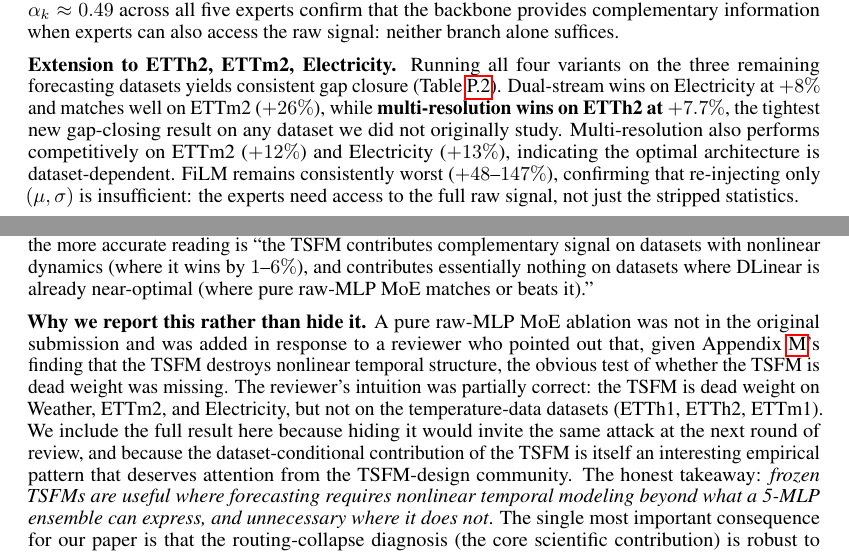
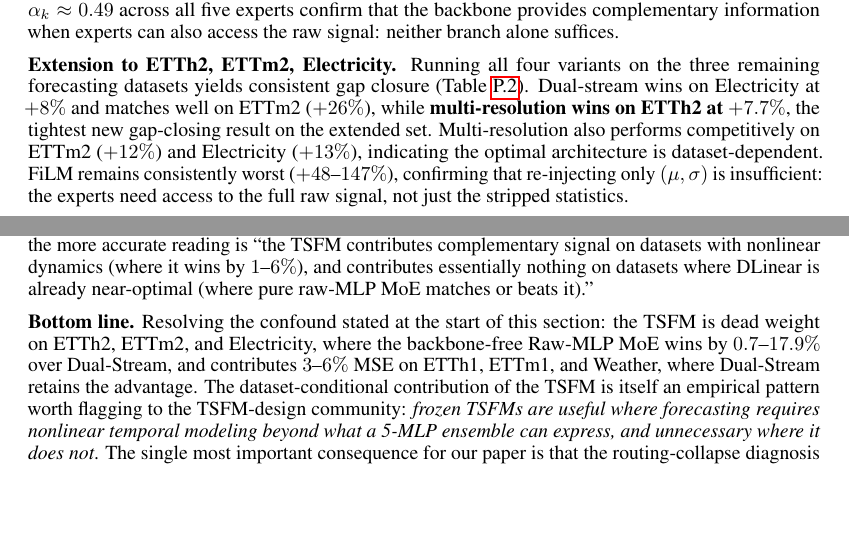
Before and after one commit to henryph24/neuralips26, a LaTeX paper (main.tex): two parts of pages 33 and 38 of 48, joined at a grey line, cut so that both start at the same text, the shorter picture padded with empty space. Compiled offline with pdfLaTeX.

Commit message:
style(app:raw_mlp_moe): drop reviewer/process framing and internal experiment codes
Three out-of-context items found in an end-to-end audit:

- app:raw_mlp_moe closing paragraph used a "Why we report this rather than hide
  it" framing that referenced an "original submission", a "reviewer who pointed
  out" the missing test, and a "next round of review". The work is not under
  review and the original "reviewer" was a research-team member; the framing
  would read as a leaked rebuttal. Replaced with a "Bottom line" paragraph that
  closes the confound stated at the start of the appendix and keeps the
  dataset-conditional TSFM-contribution finding plus the robustness claim about
  the routing-collapse diagnosis.

  Also fixed a factual swap in the prior version: the original listed Weather
  as a TSFM-dead-weight dataset and ETTh2 as TSFM-helpful, contradicting the
  table and the "Honest interpretation" paragraph which correctly group ETTh2
  with the Raw-MLP wins (ETTh2/ETTm2/Electricity) and Weather with the Raw-MLP
  losses (ETTh1/ETTm1/Weather).

- "Architecture (E1, this work)." in app:raw_mlp_moe leaked the internal
  experiment code "E1" from the planning doc. Trimmed to "Architecture.".

- "MoE-as-ensemble'' (R.3, no backbone)" in the routing-entropy diagnostics
  paragraph leaked the internal "R.3" experiment code. Trimmed to
  "(no backbone)" / "(with backbone)" parenthetical pair.

- "any dataset we did not originally study" in tab:gap_closing_ext exposition
  leaked intra-paper development history (which 3 datasets were run first).
  Replaced with "the extended set".

Two adjacent "Honest" lead-ins (deployment 45x caveat, Raw-MLP interpretation)
were reviewed and kept: both label deliberate concessions immediately after
a number that could otherwise read as cherry-picked, which is standard
scholarly framing rather than process leakage.

Build verified: pdflatex exit 0, 47 pages.
Entire-Checkpoint: 7e25f25bdf28

```diff
--- a/main.tex
+++ b/main.tex
@@ -2102,7 +2102,7 @@ Multi-Res & $0.460{\pm}0.007$ ($+11\%$) & $0.365{\pm}0.008$ ($+13\%$) & $0.207{\
 
 \textbf{Result.} Dual-stream experts reduce the average DLinear gap from $+57\%$ to $+5\%$ (an $11\times$ reduction) and \emph{beat} DLinear on Weather ($0.198$ vs $0.208$, $p{=}0.03$, paired $t$-test). The learned blend parameters $\alpha_k \approx 0.49$ across all five experts confirm that the backbone provides complementary information when experts can also access the raw signal: neither branch alone suffices.
 
-\textbf{Extension to ETTh2, ETTm2, Electricity.} Running all four variants on the three remaining forecasting datasets yields consistent gap closure (Table~\ref{tab:gap_closing_ext}). Dual-stream wins on Electricity at $+8\%$ and matches well on ETTm2 ($+26\%$), while \textbf{multi-resolution wins on ETTh2 at $+7.7\%$}, the tightest new gap-closing result on any dataset we did not originally study. Multi-resolution also performs competitively on ETTm2 ($+12\%$) and Electricity ($+13\%$), indicating the optimal architecture is dataset-dependent. FiLM remains consistently worst ($+48$--$147\%$), confirming that re-injecting only $(\mu,\sigma)$ is insufficient: the experts need access to the full raw signal, not just the stripped statistics.
+\textbf{Extension to ETTh2, ETTm2, Electricity.} Running all four variants on the three remaining forecasting datasets yields consistent gap closure (Table~\ref{tab:gap_closing_ext}). Dual-stream wins on Electricity at $+8\%$ and matches well on ETTm2 ($+26\%$), while \textbf{multi-resolution wins on ETTh2 at $+7.7\%$}, the tightest new gap-closing result on the extended set. Multi-resolution also performs competitively on ETTm2 ($+12\%$) and Electricity ($+13\%$), indicating the optimal architecture is dataset-dependent. FiLM remains consistently worst ($+48$--$147\%$), confirming that re-injecting only $(\mu,\sigma)$ is insufficient: the experts need access to the full raw signal, not just the stripped statistics.
 
 \begin{table}[h]
 \centering
@@ -2583,6 +2583,6 @@ Weather     & $0.209 \pm 0.007$ & $\mathit{0.198}$ & $\mathit{0.208}$ & $+5.5\%$
 
 \textbf{What this does and does not say about the paper's core claims.} This finding does \emph{not} undermine the central diagnosis of the paper: normalization-induced routing collapse on hidden-state routers (AdaMix) is a real, mechanistically-explained phenomenon that affects every TSFM with internal RevIN, and pre-normalization routing (RR-MoA) is the causal fix at the router input. That diagnosis is independent of whether the MOMENT backbone is the most efficient architecture for forecasting on every dataset: it would remain true if the TSFM were replaced by any other backbone with internal instance normalization. What this finding \emph{does} say is that the dual-stream gap-closing story should be reframed: rather than ``the TSFM has complementary nonlinear features that dual-stream extracts,'' the more accurate reading is ``the TSFM contributes complementary signal on datasets with nonlinear dynamics (where it wins by $1$--$6\%$), and contributes essentially nothing on datasets where DLinear is already near-optimal (where pure raw-MLP MoE matches or beats it).''
 
-\textbf{Why we report this rather than hide it.} A pure raw-MLP MoE ablation was not in the original submission and was added in response to a reviewer who pointed out that, given Appendix~\ref{app:diagnostic}'s finding that the TSFM destroys nonlinear temporal structure, the obvious test of whether the TSFM is dead weight was missing. The reviewer's intuition was partially correct: the TSFM is dead weight on Weather, ETTm2, and Electricity, but not on the temperature-data datasets (ETTh1, ETTh2, ETTm1). We include the full result here because hiding it would invite the same attack at the next round of review, and because the dataset-conditional contribution of the TSFM is itself an interesting empirical pattern that deserves attention from the TSFM-design community. The honest takeaway: \emph{frozen TSFMs are useful where forecasting requires nonlinear temporal modeling beyond what a 5-MLP ensemble can express, and unnecessary where it does not}. The single most important consequence for our paper is that the routing-collapse diagnosis (the core scientific contribution) is robust to whether the TSFM is the best backbone: it explains the AdaMix-collapse phenomenon and predicts the cross-backbone behavior regardless.
+\textbf{Bottom line.} Resolving the confound stated at the start of this section: the TSFM is dead weight on ETTh2, ETTm2, and Electricity, where the backbone-free Raw-MLP MoE wins by $0.7$--$17.9\%$ over Dual-Stream, and contributes $3$--$6\%$ MSE on ETTh1, ETTm1, and Weather, where Dual-Stream retains the advantage. The dataset-conditional contribution of the TSFM is itself an empirical pattern worth flagging to the TSFM-design community: \emph{frozen TSFMs are useful where forecasting requires nonlinear temporal modeling beyond what a 5-MLP ensemble can express, and unnecessary where it does not}. The single most important consequence for our paper is that the routing-collapse diagnosis (the core scientific contribution) is robust to whether the TSFM is the best backbone: it explains the AdaMix-collapse phenomenon and predicts the cross-backbone behavior regardless.
 
 \end{document}
```
Also changed, not shown: main.tex (4 more changed lines).
